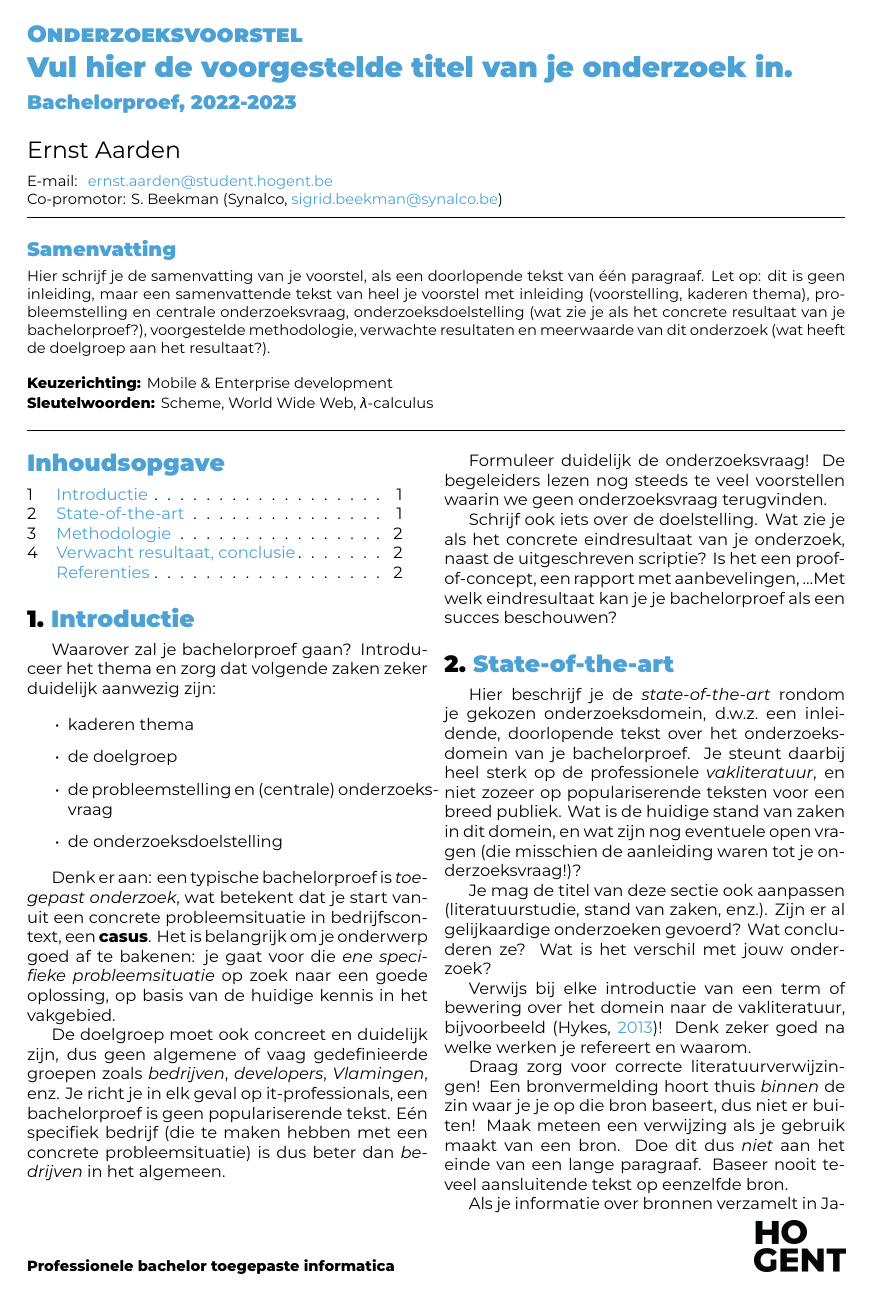
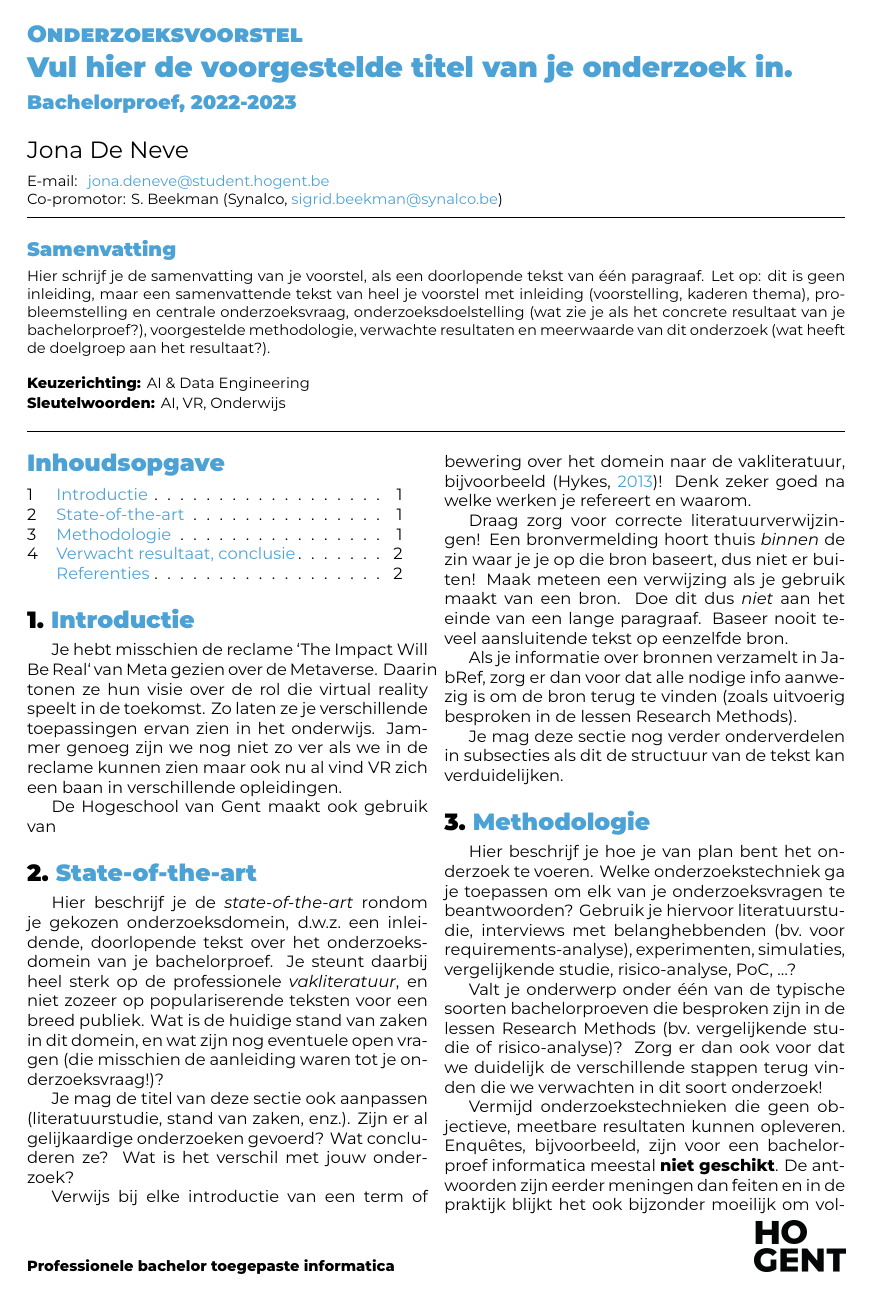
Before and after one commit to P1kus3ru/BP-DeNeveJ, a LaTeX document (voorstel/DeNeveJona-BPvoorstel.tex, which reads voorstel/voorstel-inhoud.tex): page 1 of 2. Compiled offline with XeLaTeX.

Commit message:
Schrijven introductie

```diff
--- a/voorstel/FamilienaamVoornaam-BPvoorstel.tex
+++ b/voorstel/DeNeveJona-BPvoorstel.tex
@@ -26,8 +26,8 @@
 \title{Vul hier de voorgestelde titel van je onderzoek in}
 
 % TODO: Studentnaam en emailadres invullen
-\author{Ernst Aarden}
-\email{ernst.aarden@student.hogent.be}
+\author{Jona De Neve}
+\email{jona.deneve@student.hogent.be}
 
 % TODO: Medestudent
 % Gaat het om een bachelorproef in samenwerking met een student in een andere
@@ -49,8 +49,8 @@
 % - Als het onderzoek niet past binnen een van deze domeinen specifieer je deze
 %   zelf
 %
-\specialisation{Mobile \& Enterprise development}
-\keywords{Scheme, World Wide Web, $\lambda$-calculus}
+\specialisation{AI \& Data Engineering}
+\keywords{AI, VR, Onderwijs}
 
 \begin{document}
 
--- a/voorstel/voorstel-inhoud.tex
+++ b/voorstel/voorstel-inhoud.tex
@@ -3,22 +3,26 @@
 \section{Introductie}%
 \label{sec:introductie}
 
-Waarover zal je bachelorproef gaan? Introduceer het thema en zorg dat volgende zaken zeker duidelijk aanwezig zijn:
+Je hebt misschien de reclame `The Impact Will Be Real` van Meta gezien over de Metaverse. Daarin tonen ze hun visie over de rol die virtual reality speelt in de toekomst. Zo laten ze je verschillende toepassingen ervan zien in het onderwijs. Jammer genoeg zijn we nog niet zo ver als we in de reclame kunnen zien maar ook nu al vind VR zich een baan in verschillende opleidingen.
 
-\begin{itemize}
-  \item kaderen thema
-  \item de doelgroep
-  \item de probleemstelling en (centrale) onderzoeksvraag
-  \item de onderzoeksdoelstelling
-\end{itemize}
+De Hogeschool van Gent maakt ook gebruik van
 
-Denk er aan: een typische bachelorproef is \textit{toegepast onderzoek}, wat betekent dat je start vanuit een concrete probleemsituatie in bedrijfscontext, een \textbf{casus}. Het is belangrijk om je onderwerp goed af te bakenen: je gaat voor die \textit{ene specifieke probleemsituatie} op zoek naar een goede oplossing, op basis van de huidige kennis in het vakgebied.
-
-De doelgroep moet ook concreet en duidelijk zijn, dus geen algemene of vaag gedefinieerde groepen zoals \emph{bedrijven}, \emph{developers}, \emph{Vlamingen}, enz. Je richt je in elk geval op it-professionals, een bachelorproef is geen populariserende tekst. Eén specifiek bedrijf (die te maken hebben met een concrete probleemsituatie) is dus beter dan \emph{bedrijven} in het algemeen.
-
-Formuleer duidelijk de onderzoeksvraag! De begeleiders lezen nog steeds te veel voorstellen waarin we geen onderzoeksvraag terugvinden.
-
-Schrijf ook iets over de doelstelling. Wat zie je als het concrete eindresultaat van je onderzoek, naast de uitgeschreven scriptie? Is het een proof-of-concept, een rapport met aanbevelingen, \ldots Met welk eindresultaat kan je je bachelorproef als een succes beschouwen?
+% Waarover zal je bachelorproef gaan? Introduceer het thema en zorg dat volgende zaken zeker duidelijk aanwezig zijn:
+%
+%\begin{itemize}
+%  \item kaderen thema
+%  \item de doelgroep
+%  \item de probleemstelling en (centrale) onderzoeksvraag
+%  \item de onderzoeksdoelstelling
+%\end{itemize}
+%
+%Denk er aan: een typische bachelorproef is \textit{toegepast onderzoek}, wat betekent dat je start vanuit een concrete probleemsituatie in bedrijfscontext, een \textbf{casus}. Het is belangrijk om je onderwerp goed af te bakenen: je gaat voor die \textit{ene specifieke probleemsituatie} op zoek naar een goede oplossing, op basis van de huidige kennis in het vakgebied.
+%
+%De doelgroep moet ook concreet en duidelijk zijn, dus geen algemene of vaag gedefinieerde groepen zoals \emph{bedrijven}, \emph{developers}, \emph{Vlamingen}, enz. Je richt je in elk geval op it-professionals, een bachelorproef is geen populariserende tekst. Eén specifiek bedrijf (die te maken hebben met een concrete probleemsituatie) is dus beter dan \emph{bedrijven} in het algemeen.
+%
+%Formuleer duidelijk de onderzoeksvraag! De begeleiders lezen nog steeds te veel voorstellen waarin we geen onderzoeksvraag terugvinden.
+%
+%Schrijf ook iets over de doelstelling. Wat zie je als het concrete eindresultaat van je onderzoek, naast de uitgeschreven scriptie? Is het een proof-of-concept, een rapport met aanbevelingen, \ldots Met welk eindresultaat kan je je bachelorproef als een succes beschouwen?
 
 %---------- Stand van zaken ---------------------------------------------------
 
```
Also changed, not shown: voorstel/DeNeveJona-BPvoorstel.pdf (added), 7 other files.
